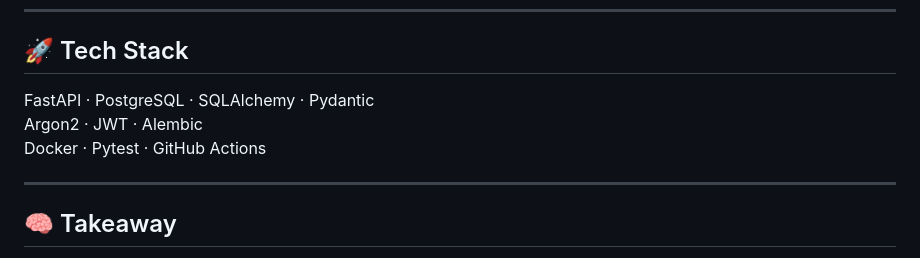
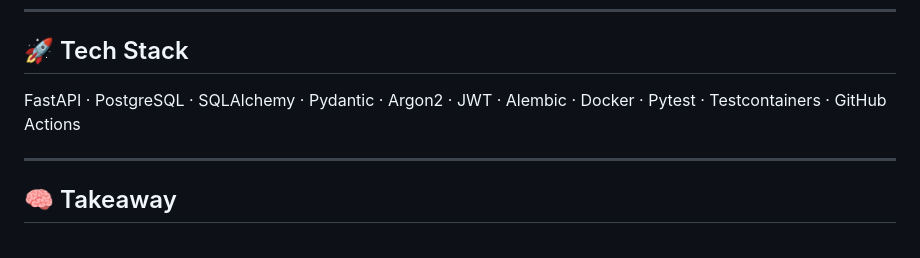
Before and after one commit to BarzolaDev/inventory-api, a Markdown page: README.md, the part around the change. GitHub-like rendering.

Commit message:
docs: update README with refresh tokens and Testcontainers

```diff
--- a/README.md
+++ b/README.md
@@ -137,9 +137,7 @@ which is an intentional trade-off for faster CI execution.
 
 ## 🚀 Tech Stack
 
-FastAPI · PostgreSQL · SQLAlchemy · Pydantic
-Argon2 · JWT · Alembic
-Docker · Pytest · GitHub Actions
+FastAPI · PostgreSQL · SQLAlchemy · Pydantic · Argon2 · JWT · Alembic · Docker · Pytest · Testcontainers · GitHub Actions
 
 ---
 
```
